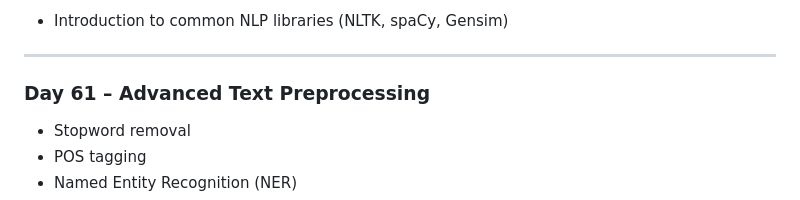
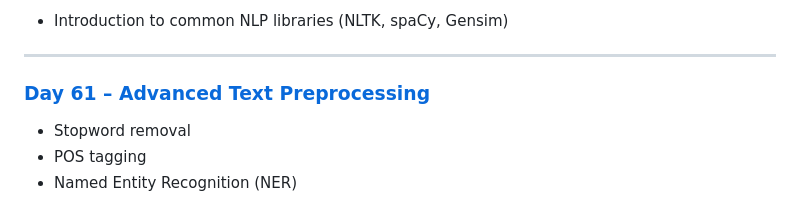
Before and after one commit to armaan-pathan/fsds-genai-2025, a Markdown page: 08_Natural_Language_Processing/README.md, the part around the change. GitHub-like rendering.

```diff
--- a/08_Natural_Language_Processing/README.md
+++ b/08_Natural_Language_Processing/README.md
@@ -27,7 +27,7 @@ Below is a summary of the topics covered in this folder:
 
 ---
 
-### **Day 61 – Advanced Text Preprocessing**
+### **[Day 61 – Advanced Text Preprocessing](Day61_Advanced_Text_Preprocessing_in_NLP)**
 
 * Stopword removal
 * POS tagging
```
